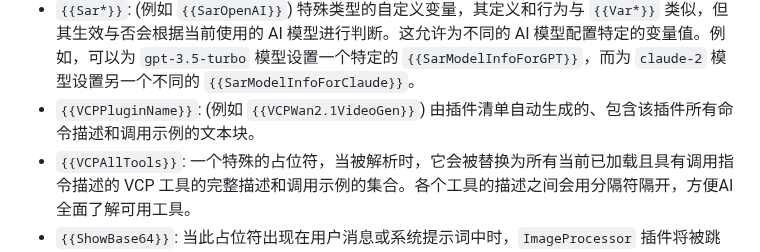
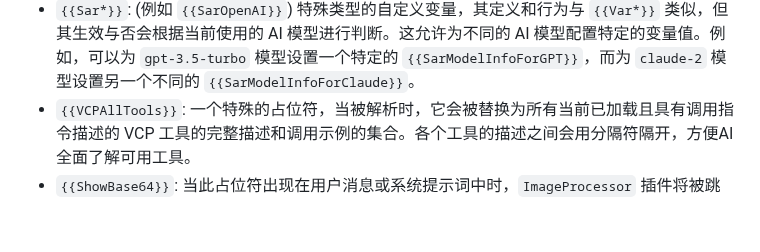
Before and after one commit to zolacoco/VCPToolBox, a Markdown page: README.md, the part around the change. Rendered like a GitHub page; blank space fills up the shorter version.

```diff
--- a/README.md
+++ b/README.md
@@ -504,7 +504,6 @@ VCP 的变量替换系统是其实现动态上下文注入和 AI 行为精细调
 *   `{{Tar*}}`: (例如 `{{TarSysPrompt}}`, `{{TarEmojiPrompt}}`) 用户在 [`config.env`](config.env.example:1) 中定义的以 `Tar` 开头的自定义变量。这类变量拥有最高替换优先级，在所有其他占位符（包括 `{{Sar*}}`, `{{Var*}}`, 日期/时间等）之前被处理。其主要优势在于它们的值可以包含其他占位符，这些嵌套的占位符会在后续的替换阶段被进一步解析。这使得 `{{Tar*}}` 非常适合用于定义复杂和多层次的系统提示词模板。例如：`TarSysPrompt="今天是{{Date}}, 现在是{{Time}}, 天气{{VCPWeatherInfo}}。"`
 *   `{{Var*}}`: (例如 `{{VarNeko}}`) 用户在 [`config.env`](config.env.example:1) 中定义的以 `Var` 开头的自定义变量。VCP 会按顺序对所有 `Var` 定义进行全局匹配和替换。如果多个 `Var` 定义匹配到同一文本，后定义的 `Var` 会覆盖先定义的 `Var`。因此，建议将较长或更精确的 `Var` 定义放在前面，较短或通用的 `Var` 定义放在后面，以确保预期的替换效果。例如，如果您定义了 `{{VarUser}}` 和 `{{VarUsername}}`，应将 `{{VarUsername}}` 定义在 `{{VarUser}}` 之前，以避免 `{{VarUsername}}` 被错误地替换为 `{{VarUser}}name`。
 *   `{{Sar*}}`: (例如 `{{SarOpenAI}}`) 特殊类型的自定义变量，其定义和行为与 `{{Var*}}` 类似，但其生效与否会根据当前使用的 AI 模型进行判断。这允许为不同的 AI 模型配置特定的变量值。例如，可以为 `gpt-3.5-turbo` 模型设置一个特定的 `{{SarModelInfoForGPT}}`，而为 `claude-2` 模型设置另一个不同的 `{{SarModelInfoForClaude}}`。
-*   `{{VCPPluginName}}`: (例如 `{{VCPWan2.1VideoGen}}`) 由插件清单自动生成的、包含该插件所有命令描述和调用示例的文本块。
 *   `{{VCPAllTools}}`: 一个特殊的占位符，当被解析时，它会被替换为所有当前已加载且具有调用指令描述的 VCP 工具的完整描述和调用示例的集合。各个工具的描述之间会用分隔符隔开，方便AI全面了解可用工具。
 *   `{{ShowBase64}}`: 当此占位符出现在用户消息或系统提示词中时，`ImageProcessor` 插件将被跳过，Base64数据将直接发送给Model。
 *   `{{VCPWeaherInfo}}`: 由WeatherReporter提供的占位符，提供完整的天气预警，24小时精准天气，7日天气预报。
```
